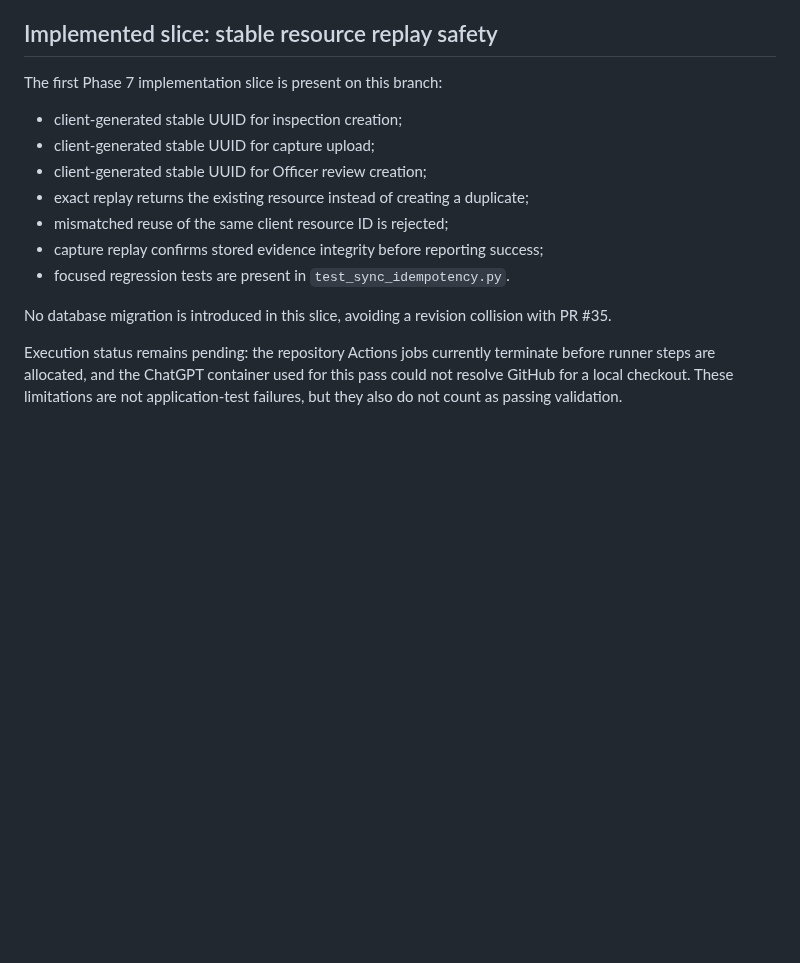
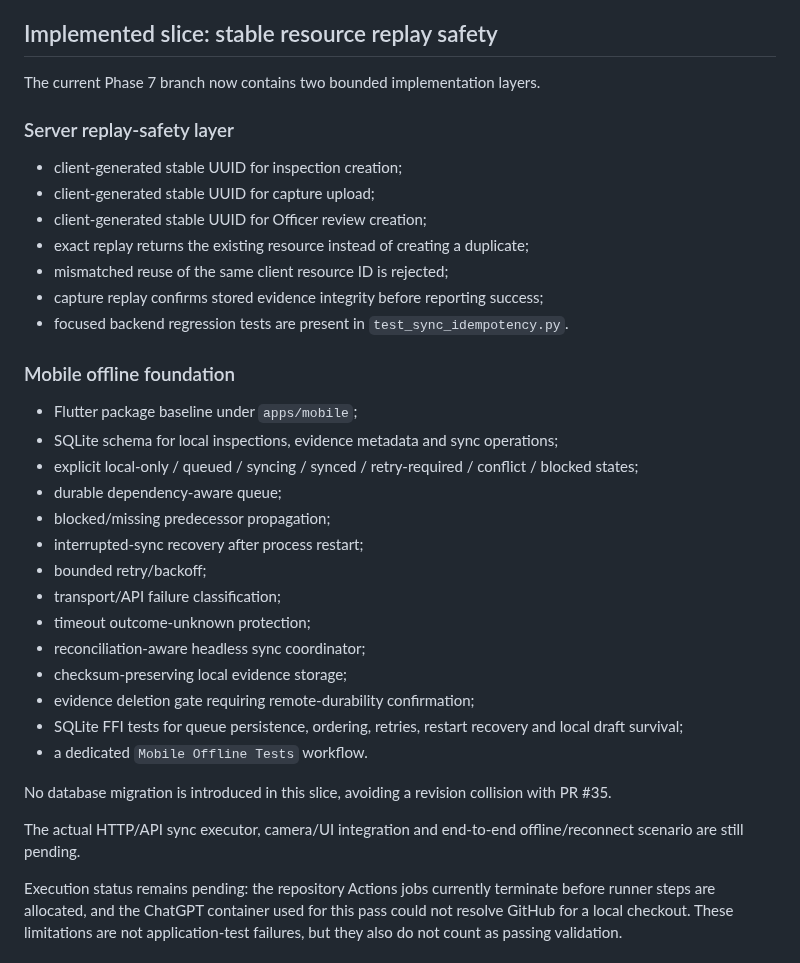
Before and after one commit to Bhaskar-Bahukhandi/SIH_Codeflux, a Markdown page: docs/phase-7/README.md, the part around the change. Rendered like a GitHub page; blank space fills up the shorter version.

Commit message:
Phase 7: record mobile offline foundation progress

```diff
--- a/docs/phase-7/README.md
+++ b/docs/phase-7/README.md
@@ -123,7 +123,9 @@ After a successful request or reconnect:
 
 ## Implemented slice: stable resource replay safety
 
-The first Phase 7 implementation slice is present on this branch:
+The current Phase 7 branch now contains two bounded implementation layers.
+
+### Server replay-safety layer
 
 - client-generated stable UUID for inspection creation;
 - client-generated stable UUID for capture upload;
@@ -131,9 +133,28 @@ The first Phase 7 implementation slice is present on this branch:
 - exact replay returns the existing resource instead of creating a duplicate;
 - mismatched reuse of the same client resource ID is rejected;
 - capture replay confirms stored evidence integrity before reporting success;
-- focused regression tests are present in `test_sync_idempotency.py`.
+- focused backend regression tests are present in `test_sync_idempotency.py`.
+
+### Mobile offline foundation
+
+- Flutter package baseline under `apps/mobile`;
+- SQLite schema for local inspections, evidence metadata and sync operations;
+- explicit local-only / queued / syncing / synced / retry-required / conflict / blocked states;
+- durable dependency-aware queue;
+- blocked/missing predecessor propagation;
+- interrupted-sync recovery after process restart;
+- bounded retry/backoff;
+- transport/API failure classification;
+- timeout outcome-unknown protection;
+- reconciliation-aware headless sync coordinator;
+- checksum-preserving local evidence storage;
+- evidence deletion gate requiring remote-durability confirmation;
+- SQLite FFI tests for queue persistence, ordering, retries, restart recovery and local draft survival;
+- a dedicated `Mobile Offline Tests` workflow.
 
 No database migration is introduced in this slice, avoiding a revision collision with PR #35.
+
+The actual HTTP/API sync executor, camera/UI integration and end-to-end offline/reconnect scenario are still pending.
 
 Execution status remains pending: the repository Actions jobs currently terminate before runner steps are allocated, and the ChatGPT container used for this pass could not resolve GitHub for a local checkout. These limitations are not application-test failures, but they also do not count as passing validation.
 
```
